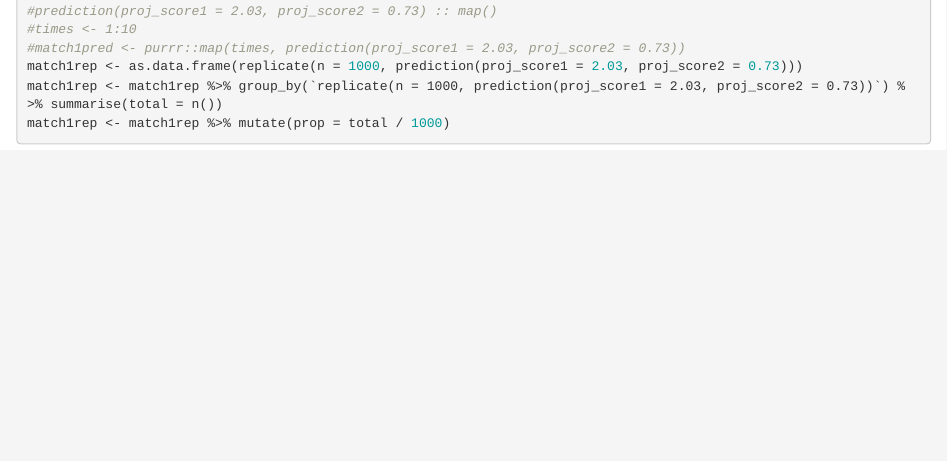
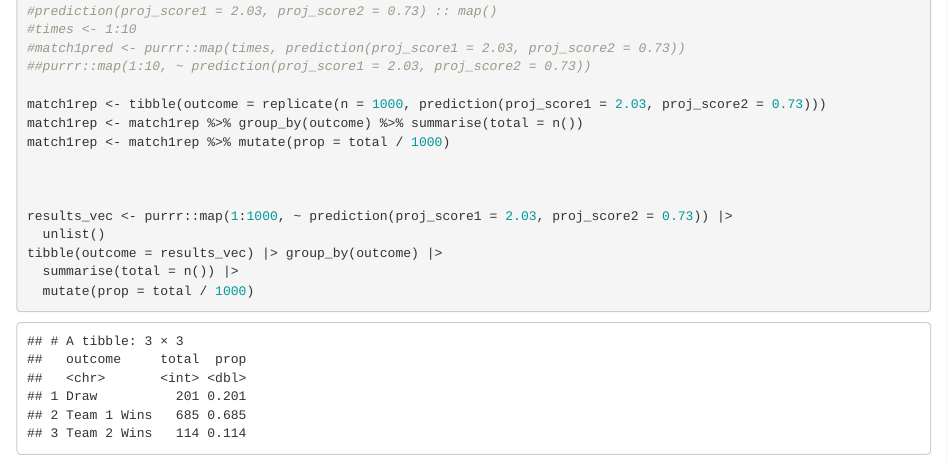
Before and after one commit to tdmeye19/SYE-F2022, an R Markdown document (wc_prediction.Rmd): the page in a window 1100 px wide, from 5510 px down. Rendered offline with R 4.5, knitr and Pandoc, with nearby package versions; code that draws random numbers runs with fixed seeds of ours.

Commit message:
fix purrr map() function.

````diff
--- a/wc_prediction.Rmd
+++ b/wc_prediction.Rmd
@@ -184,7 +184,18 @@ prediction <- function(proj_score1, proj_score2) {
 #prediction(proj_score1 = 2.03, proj_score2 = 0.73) :: map()
 #times <- 1:10
 #match1pred <- purrr::map(times, prediction(proj_score1 = 2.03, proj_score2 = 0.73))
-match1rep <- as.data.frame(replicate(n = 1000, prediction(proj_score1 = 2.03, proj_score2 = 0.73)))
-match1rep <- match1rep %>% group_by(`replicate(n = 1000, prediction(proj_score1 = 2.03, proj_score2 = 0.73))`) %>% summarise(total = n())
+##purrr::map(1:10, ~ prediction(proj_score1 = 2.03, proj_score2 = 0.73))
+
+match1rep <- tibble(outcome = replicate(n = 1000, prediction(proj_score1 = 2.03, proj_score2 = 0.73)))
+match1rep <- match1rep %>% group_by(outcome) %>% summarise(total = n())
 match1rep <- match1rep %>% mutate(prop = total / 1000)
+
+
+
+results_vec <- purrr::map(1:1000, ~ prediction(proj_score1 = 2.03, proj_score2 = 0.73)) |>
+  unlist()
+tibble(outcome = results_vec) |> group_by(outcome) |>
+  summarise(total = n()) |>
+  mutate(prop = total / 1000)
+
 ```
````
